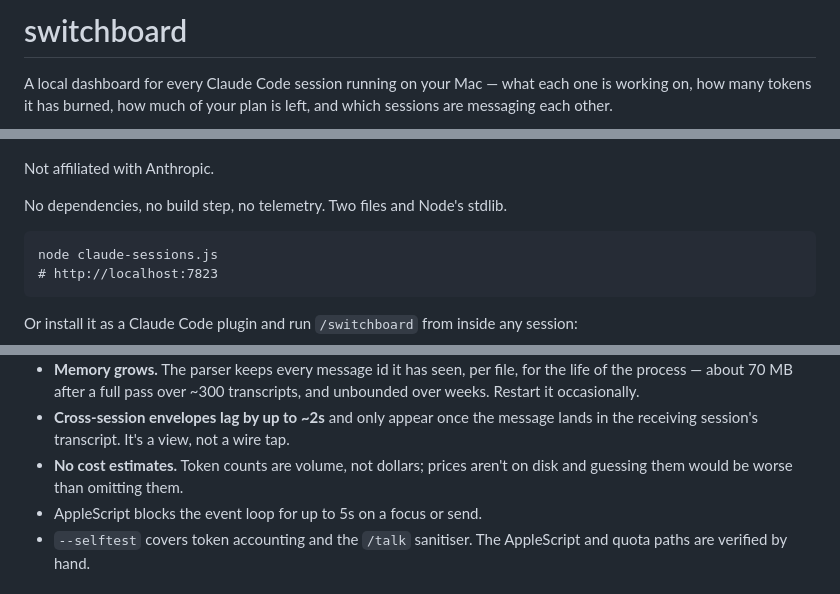
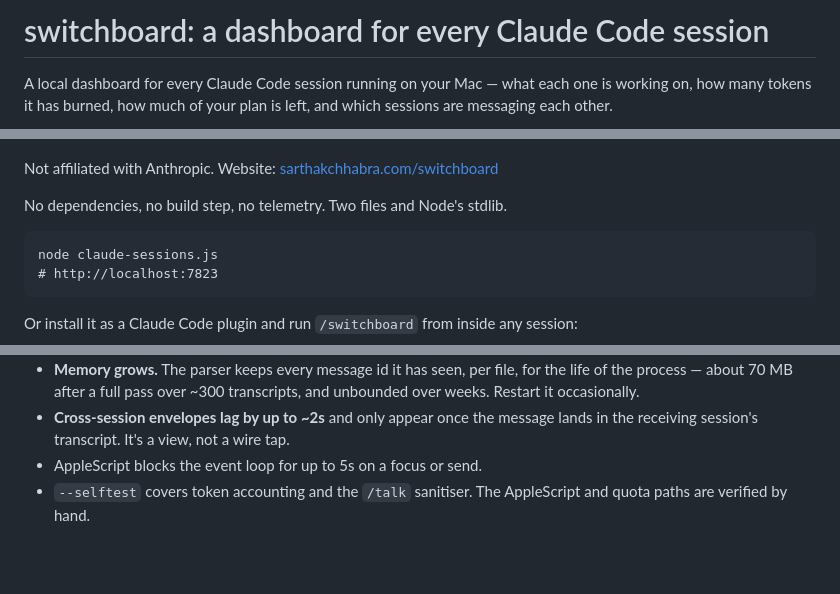
Before and after one commit to itssarthak/claudecode-switchboard, a Markdown page: README.md, 3 parts joined by grey strips. Drawn GitHub-style; blank space fills up the shorter version.

Commit message:
Discoverability: GitHub Pages site, social preview, README heading
Co-Authored-By: Claude Opus 5.5 (1M context) <noreply@anthropic.com>

```diff
--- a/README.md
+++ b/README.md
@@ -1,4 +1,4 @@
-# switchboard
+# switchboard: a dashboard for every Claude Code session
 
 A local dashboard for every Claude Code session running on your Mac — what each one is
 working on, how many tokens it has burned, how much of your plan is left, and which
@@ -6,7 +6,7 @@ sessions are messaging each other.
 
 ![switchboard in action — live sessions, plan usage, costs, agent chatter, and the chat panel](docs/demo.gif)
 
-Not affiliated with Anthropic.
+Not affiliated with Anthropic. Website: [sarthakchhabra.com/switchboard](https://sarthakchhabra.com/switchboard/)
 
 No dependencies, no build step, no telemetry. Two files and Node's stdlib.
 
@@ -395,8 +395,6 @@ anything that acts".
   weeks. Restart it occasionally.
 - **Cross-session envelopes lag by up to ~2s** and only appear once the message lands in
   the receiving session's transcript. It's a view, not a wire tap.
-- **No cost estimates.** Token counts are volume, not dollars; prices aren't on disk and
-  guessing them would be worse than omitting them.
 - AppleScript blocks the event loop for up to 5s on a focus or send.
 - `--selftest` covers token accounting and the `/talk` sanitiser. The AppleScript and quota
   paths are verified by hand.
```
Also changed, not shown: WORKLOG.md (+12 -0 lines), docs/social-preview.png (added), 1 other file.
